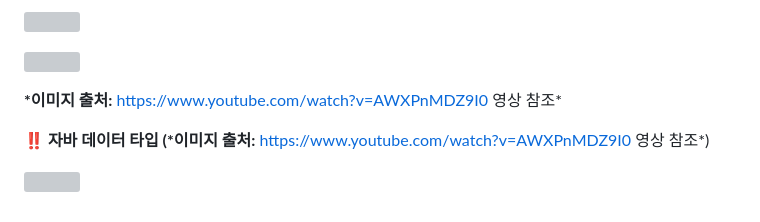
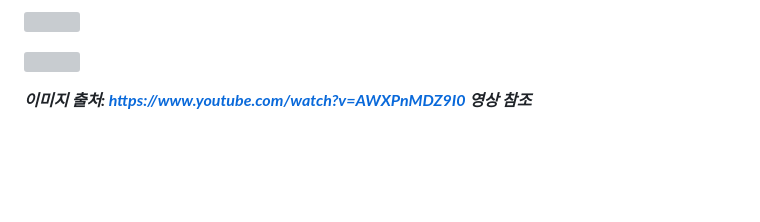
Before and after one commit to Sunryeo/Sunryeo-tech, a Markdown page: blog/[20240529]_[18일차 TIL]_[java]_[]_[JAVA 기초].md, the part around the change. GitHub-like rendering; blank space fills up the shorter version; grey boxes are pictures that could not be loaded.

```diff
--- a/blog/[20240529]_[18일차 TIL]_[java]_[]_[JAVA 기초].md
+++ b/blog/[20240529]_[18일차 TIL]_[java]_[]_[JAVA 기초].md
@@ -44,8 +44,4 @@
 
 ![](https://velog.velcdn.com/images/elma98/post/e3afa78f-d038-41de-82c1-7c3596518db2/image.png)
 
-**\*이미지 출처:** https://www.youtube.com/watch?v=AWXPnMDZ9I0 영상 참조\*
-
-**‼️ 자바 데이터 타입 (\*이미지 출처:** https://www.youtube.com/watch?v=AWXPnMDZ9I0 영상 참조\*)
-
-![](https://velog.velcdn.com/images/elma98/post/e0fef7ad-b28f-4bd5-8657-93a998a707c2/image.png)
+**_이미지 출처: https://www.youtube.com/watch?v=AWXPnMDZ9I0 영상 참조_**
```
Also changed, not shown: blog/[20240530]_[19일차 TIL]_[java]_[]_[JAVA 데이터 타입].md (added, +36 -0 lines).
